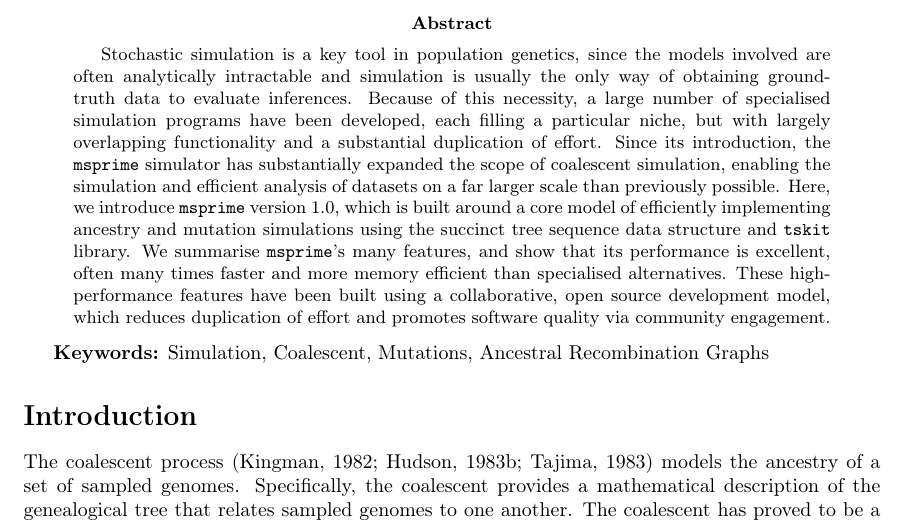
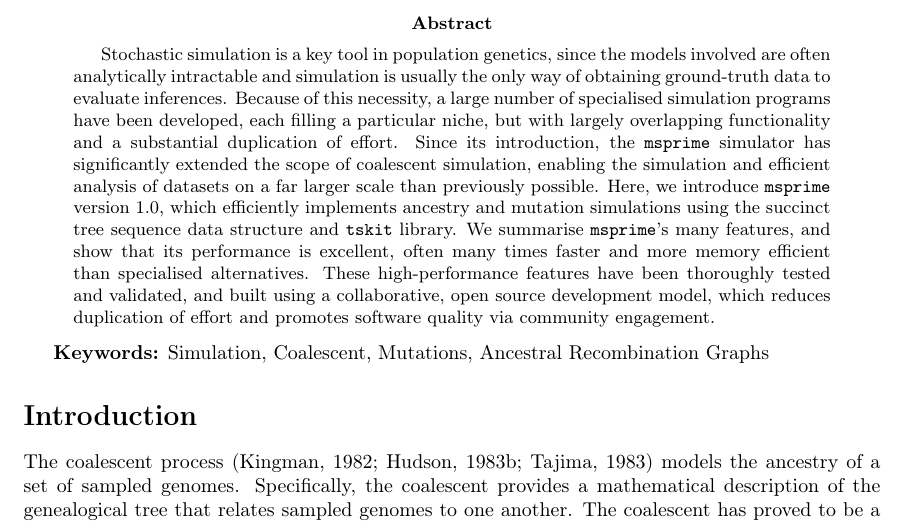
Before and after one commit to tskit-dev/msprime-1.0-paper, a LaTeX paper (paper.tex): part of page 2 of 40, cut so that both start at the same text. Compiled offline with pdfLaTeX.

Commit message:
Update abstract

```diff
--- a/paper.tex
+++ b/paper.tex
@@ -161,18 +161,18 @@ Because of this necessity, a large number
 of specialised simulation programs have been developed, each
 filling a particular niche, but with largely overlapping functionality
 and a substantial duplication of effort.
-Since its introduction, the \msprime\ simulator has substantially
-expanded the scope of coalescent simulation, enabling the
+Since its introduction, the \msprime\ simulator has significantly
+extended the scope of coalescent simulation, enabling the
 simulation and efficient analysis of datasets on a far
 larger scale than previously possible.
-Here, we introduce \msprime\ version 1.0,
-which is built around a core model of efficiently
-implementing ancestry and mutation simulations using
+Here, we introduce \msprime\ version 1.0, which
+efficiently implements ancestry and mutation simulations using
 the succinct tree sequence data structure and \tskit\ library.
 We summarise \msprime's many features, and show that
 its performance is excellent, often many times faster
 and more memory efficient than specialised alternatives.
-These high-performance features have been built using a collaborative,
+These high-performance features have been thoroughly
+tested and validated, and built using a collaborative,
 open source development model,
 which reduces duplication of effort and promotes
 software quality via community engagement.
```
